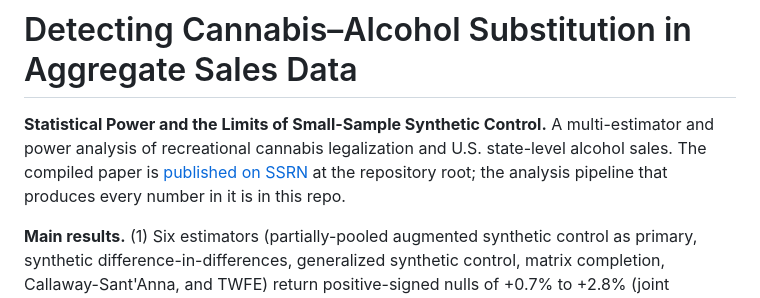
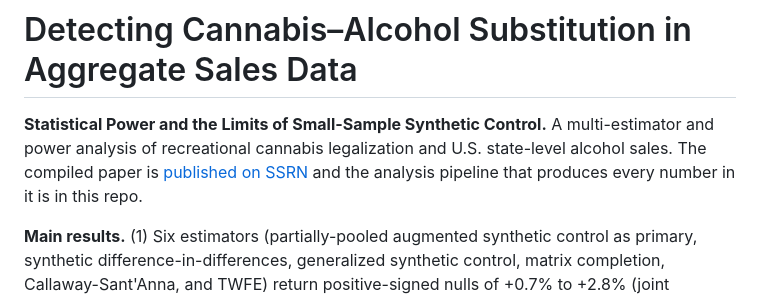
Before and after one commit to Alexr951/Cannabis_Alcohol_Substitution, a Markdown page: README.md, the part around the change. Drawn GitHub-style.

```diff
--- a/README.md
+++ b/README.md
@@ -2,8 +2,7 @@
 
 **Statistical Power and the Limits of Small-Sample Synthetic Control.** A multi-estimator
 and power analysis of recreational cannabis legalization and U.S. state-level alcohol sales.
-The compiled paper is [published on SSRN](https://papers.ssrn.com/sol3/papers.cfm?abstract_id=7114559)
-at the repository root; the analysis pipeline that produces every number in it is in this repo.
+The compiled paper is [published on SSRN](https://papers.ssrn.com/sol3/papers.cfm?abstract_id=7114559) and the analysis pipeline that produces every number in it is in this repo.
 
 **Main results.** (1) Six estimators (partially-pooled augmented synthetic control
 as primary, synthetic difference-in-differences, generalized synthetic control, matrix
```
